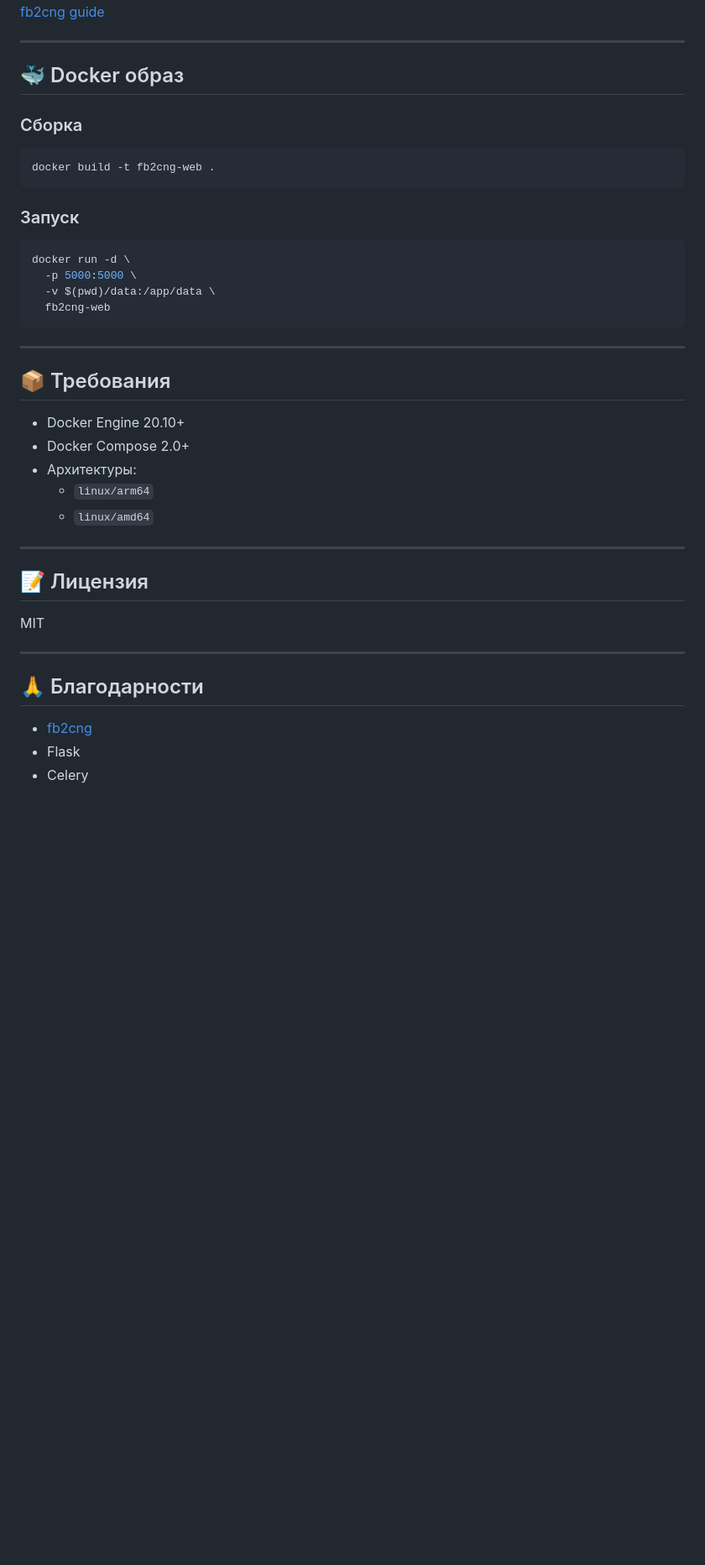
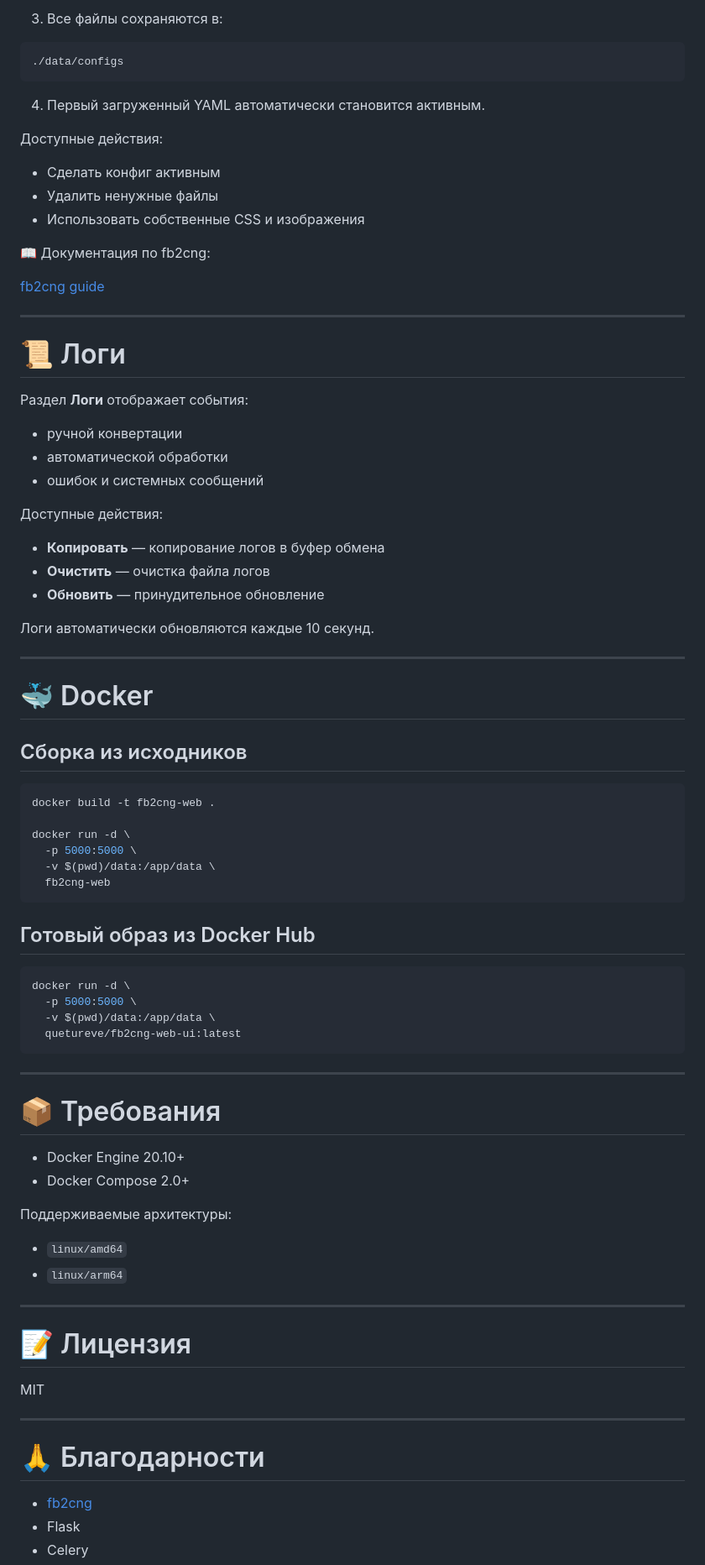
Before and after one commit to quetureve/fb2cng-web-ui, a Markdown page: README.md, the part around one of its changes. Shown at 84% size. Drawn GitHub-style; blank space fills up the shorter version.

````diff
--- a/README.md
+++ b/README.md
@@ -147,43 +190,84 @@ http://localhost:5000
+3. Все файлы сохраняются в:
+
+```text
+./data/configs
+```
+
+4. Первый загруженный YAML автоматически становится активным.
+
+Доступные действия:
+
+- Сделать конфиг активным
+- Удалить ненужные файлы
+- Использовать собственные CSS и изображения
+
+📖 Документация по fb2cng:
+
 [fb2cng guide](https://github.com/rupor-github/fb2cng)
 
 ---
 
-## 🐳 Docker образ
+# 📜 Логи
 
-### Сборка
+Раздел **Логи** отображает события:
+
+- ручной конвертации
+- автоматической обработки
+- ошибок и системных сообщений
+
+Доступные действия:
+
+- **Копировать** — копирование логов в буфер обмена
+- **Очистить** — очистка файла логов
+- **Обновить** — принудительное обновление
+
+Логи автоматически обновляются каждые 10 секунд.
+
+---
+
+# 🐳 Docker
+
+## Сборка из исходников
 
 ```bash
 docker build -t fb2cng-web .
-```
 
-### Запуск
-
-```bash
 docker run -d \
   -p 5000:5000 \
   -v $(pwd)/data:/app/data \
   fb2cng-web
 ```
 
+## Готовый образ из Docker Hub
+
+```bash
+docker run -d \
+  -p 5000:5000 \
+  -v $(pwd)/data:/app/data \
+  quetureve/fb2cng-web-ui:latest
+```
+
 ---
 
-## 📦 Требования
+# 📦 Требования
 
 - Docker Engine 20.10+
 - Docker Compose 2.0+
-- Архитектуры:
-  - `linux/arm64`
-  - `linux/amd64`
+
+Поддерживаемые архитектуры:
+
+- `linux/amd64`
+- `linux/arm64`
 
 ---
 
-## 📝 Лицензия
+# 📝 Лицензия
 
 MIT
 
 ---
 
-## 🙏 Благодарности
+# 🙏 Благодарности
 
 - [fb2cng](https://github.com/rupor-github/fb2cng)
 - Flask
````
Also changed, not shown: other parts of README.md (+81 -38 lines).
